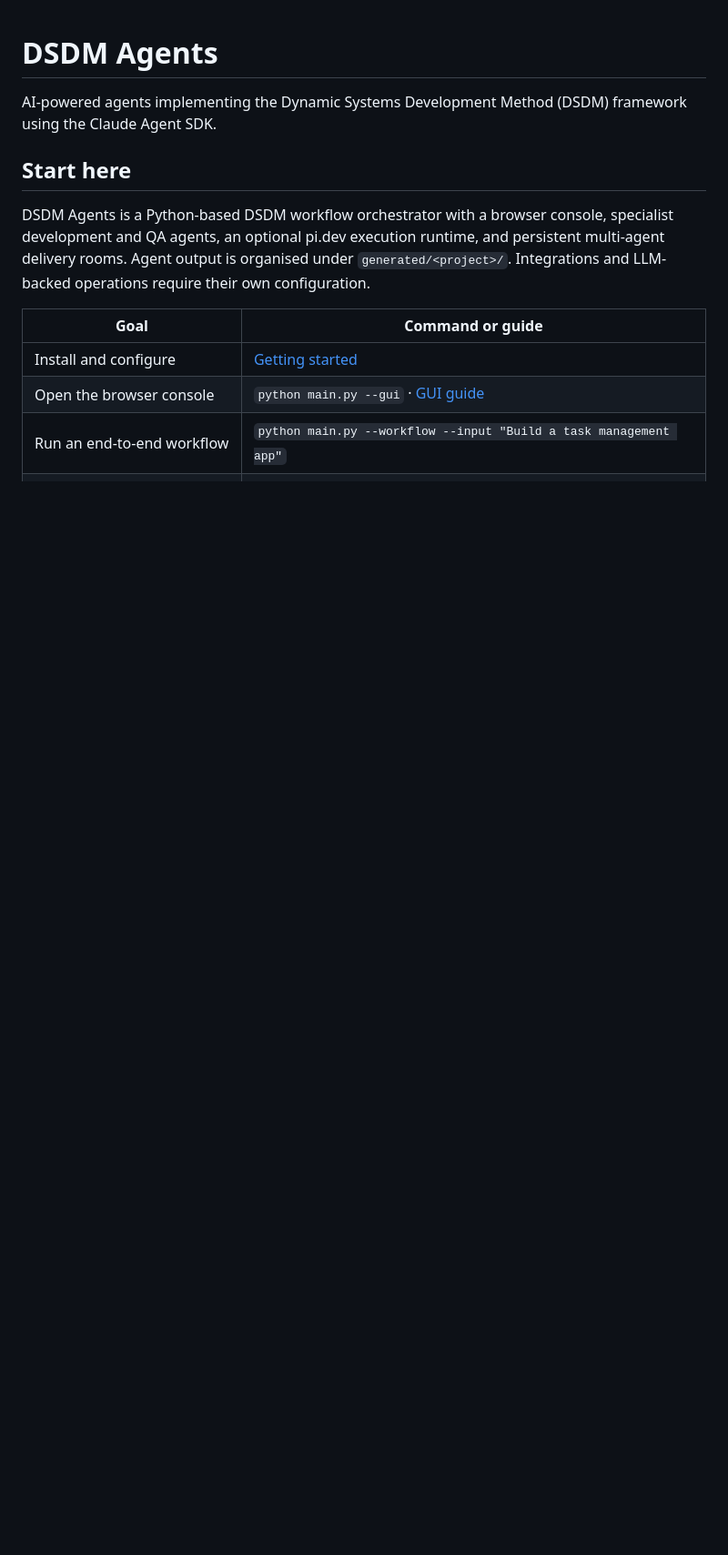
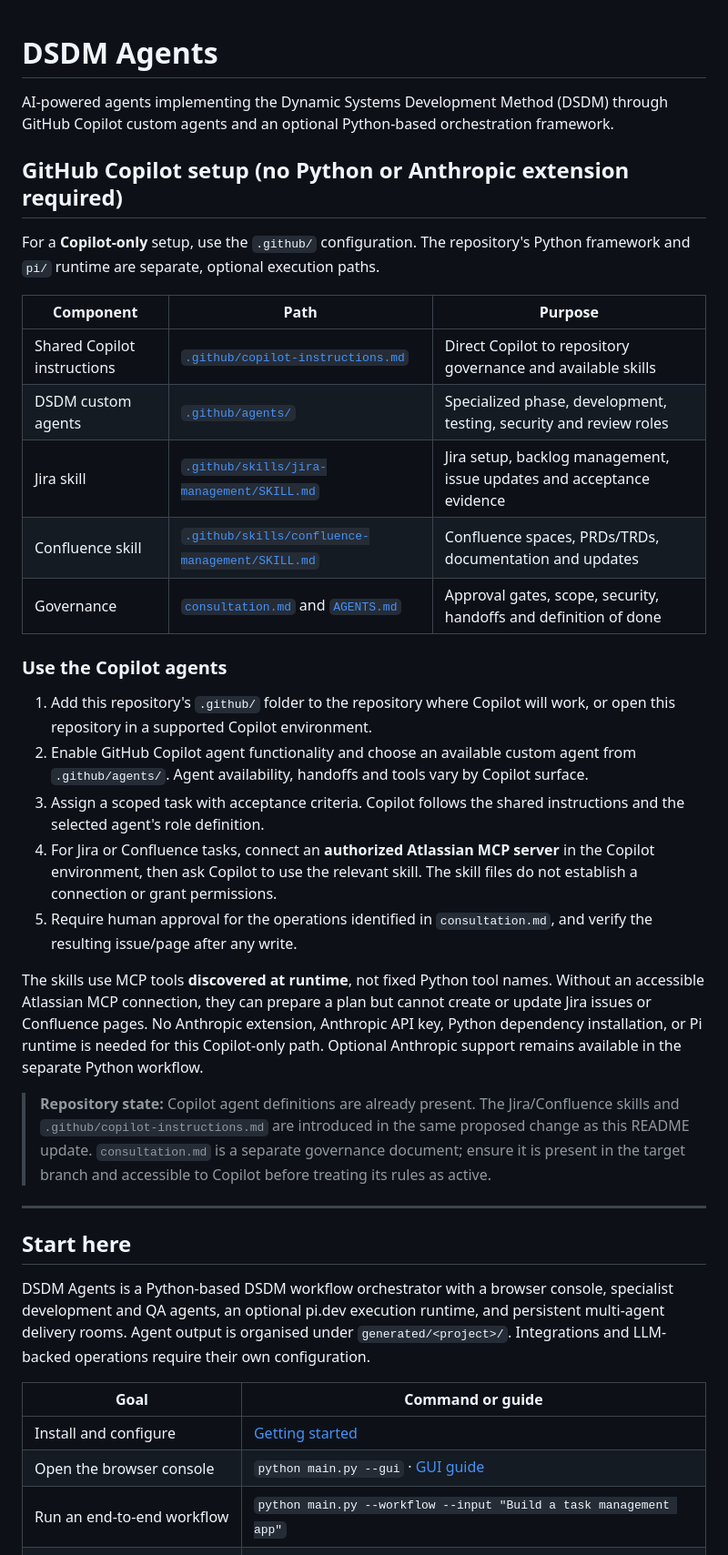
Before and after one commit to phillonc/dsdm-agents, a Markdown page: README.md, the part around one of its changes. Shown at 91% size. GitHub-like rendering; blank space fills up the shorter version.

Commit message:
docs: document GitHub Copilot setup and Atlassian skills

```diff
--- a/README.md
+++ b/README.md
@@ -1,6 +1,32 @@
 # DSDM Agents
 
-AI-powered agents implementing the Dynamic Systems Development Method (DSDM) framework using the Claude Agent SDK.
+AI-powered agents implementing the Dynamic Systems Development Method (DSDM) through GitHub Copilot custom agents and an optional Python-based orchestration framework.
+
+## GitHub Copilot setup (no Python or Anthropic extension required)
+
+For a **Copilot-only** setup, use the `.github/` configuration. The repository's Python framework and `pi/` runtime are separate, optional execution paths.
+
+| Component | Path | Purpose |
+|---|---|---|
+| Shared Copilot instructions | [`.github/copilot-instructions.md`](.github/copilot-instructions.md) | Direct Copilot to repository governance and available skills |
+| DSDM custom agents | [`.github/agents/`](.github/agents/) | Specialized phase, development, testing, security and review roles |
+| Jira skill | [`.github/skills/jira-management/SKILL.md`](.github/skills/jira-management/SKILL.md) | Jira setup, backlog management, issue updates and acceptance evidence |
+| Confluence skill | [`.github/skills/confluence-management/SKILL.md`](.github/skills/confluence-management/SKILL.md) | Confluence spaces, PRDs/TRDs, documentation and updates |
+| Governance | [`consultation.md`](consultation.md) and [`AGENTS.md`](AGENTS.md) | Approval gates, scope, security, handoffs and definition of done |
+
+### Use the Copilot agents
+
+1. Add this repository's `.github/` folder to the repository where Copilot will work, or open this repository in a supported Copilot environment.
+2. Enable GitHub Copilot agent functionality and choose an available custom agent from `.github/agents/`. Agent availability, handoffs and tools vary by Copilot surface.
+3. Assign a scoped task with acceptance criteria. Copilot follows the shared instructions and the selected agent's role definition.
+4. For Jira or Confluence tasks, connect an **authorized Atlassian MCP server** in the Copilot environment, then ask Copilot to use the relevant skill. The skill files do not establish a connection or grant permissions.
+5. Require human approval for the operations identified in `consultation.md`, and verify the resulting issue/page after any write.
+
+The skills use MCP tools **discovered at runtime**, not fixed Python tool names. Without an accessible Atlassian MCP connection, they can prepare a plan but cannot create or update Jira issues or Confluence pages. No Anthropic extension, Anthropic API key, Python dependency installation, or Pi runtime is needed for this Copilot-only path. Optional Anthropic support remains available in the separate Python workflow.
+
+> **Repository state:** Copilot agent definitions are already present. The Jira/Confluence skills and `.github/copilot-instructions.md` are introduced in the same proposed change as this README update. `consultation.md` is a separate governance document; ensure it is present in the target branch and accessible to Copilot before treating its rules as active.
+
+---
 
 ## Start here
 
```
Also changed, not shown: other parts of README.md (+3 -0 lines).
